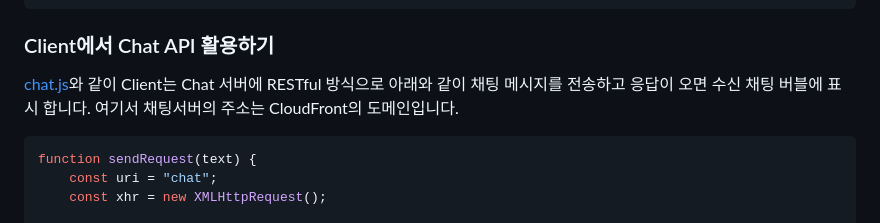
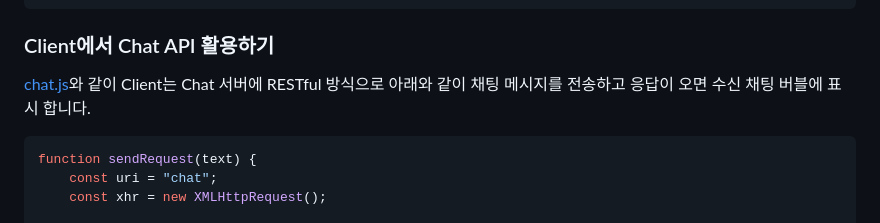
Before and after one commit to kyopark2014/ChatGPT, a Markdown page: README.md, the part around the change. GitHub-like rendering.

````diff
--- a/README.md
+++ b/README.md
@@ -72,7 +72,7 @@ if (res.ok) {
 
 ### Client에서 Chat API 활용하기
 
-[chat.js](https://github.com/kyopark2014/ChatGPT/blob/main/html/chat.js)와 같이 Client는 Chat 서버에 RESTful 방식으로 아래와 같이 채팅 메시지를 전송하고 응답이 오면 수신 채팅 버블에 표시 합니다. 여기서 채팅서버의 주소는 CloudFront의 도메인입니다.
+[chat.js](https://github.com/kyopark2014/ChatGPT/blob/main/html/chat.js)와 같이 Client는 Chat 서버에 RESTful 방식으로 아래와 같이 채팅 메시지를 전송하고 응답이 오면 수신 채팅 버블에 표시 합니다.
 
 ```java
 function sendRequest(text) {
````
